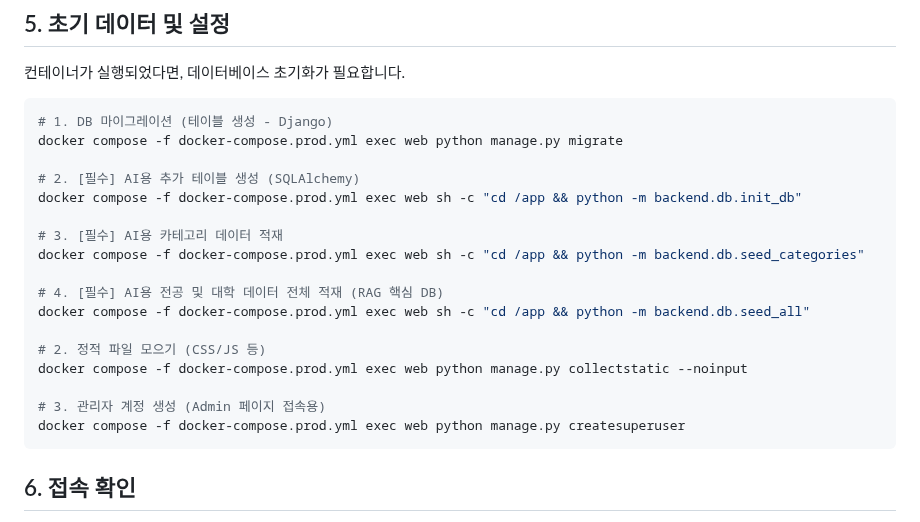
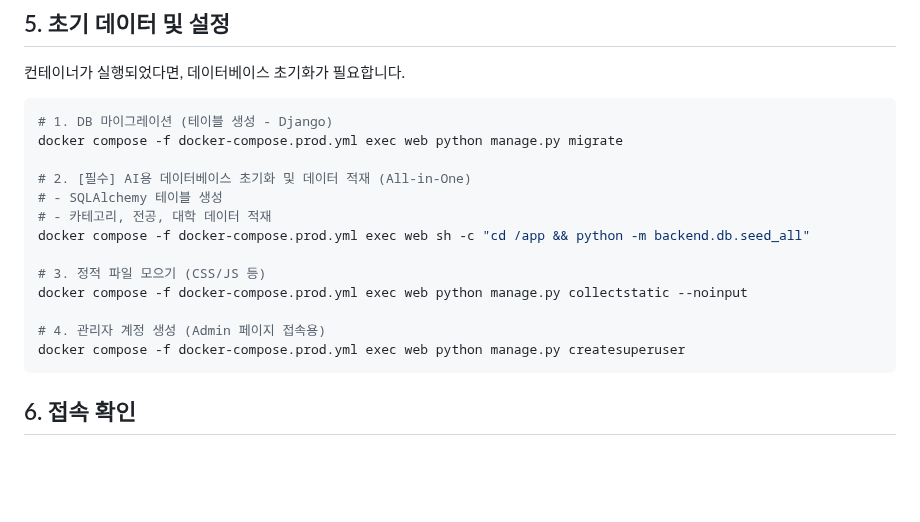
Before and after one commit to SKN19-3rd-1team/Unigo, a Markdown page: docs/1216_ec2_step_by_step.md, the part around one of its changes. Drawn GitHub-style; blank space fills up the shorter version.

````diff
--- a/docs/1216_ec2_step_by_step.md
+++ b/docs/1216_ec2_step_by_step.md
@@ -124,19 +124,15 @@ docker compose -f docker-compose.prod.yml up -d --build
 # 1. DB 마이그레이션 (테이블 생성 - Django)
 docker compose -f docker-compose.prod.yml exec web python manage.py migrate
 
-# 2. [필수] AI용 추가 테이블 생성 (SQLAlchemy)
-docker compose -f docker-compose.prod.yml exec web sh -c "cd /app && python -m backend.db.init_db"
-
-# 3. [필수] AI용 카테고리 데이터 적재
-docker compose -f docker-compose.prod.yml exec web sh -c "cd /app && python -m backend.db.seed_categories"
-
-# 4. [필수] AI용 전공 및 대학 데이터 전체 적재 (RAG 핵심 DB)
+# 2. [필수] AI용 데이터베이스 초기화 및 데이터 적재 (All-in-One)
+# - SQLAlchemy 테이블 생성
+# - 카테고리, 전공, 대학 데이터 적재
 docker compose -f docker-compose.prod.yml exec web sh -c "cd /app && python -m backend.db.seed_all"
 
-# 2. 정적 파일 모으기 (CSS/JS 등)
+# 3. 정적 파일 모으기 (CSS/JS 등)
 docker compose -f docker-compose.prod.yml exec web python manage.py collectstatic --noinput
 
-# 3. 관리자 계정 생성 (Admin 페이지 접속용)
+# 4. 관리자 계정 생성 (Admin 페이지 접속용)
 docker compose -f docker-compose.prod.yml exec web python manage.py createsuperuser
 ```
 
````
Also changed, not shown: other parts of docs/1216_ec2_step_by_step.md (+7 -6 lines), docs/1216_cleanup_verification.md (added, +29 -0 lines), docs/1216_project_review.md (+0 -25 lines).
